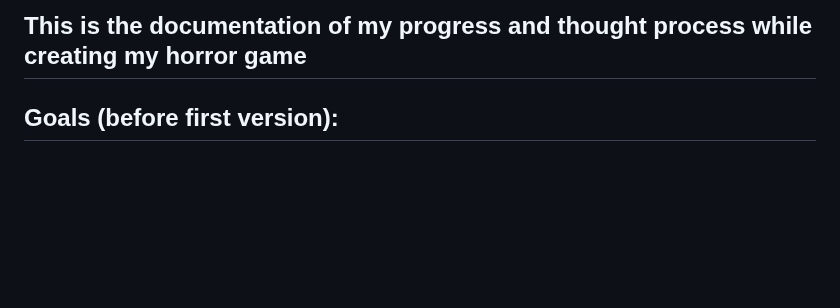
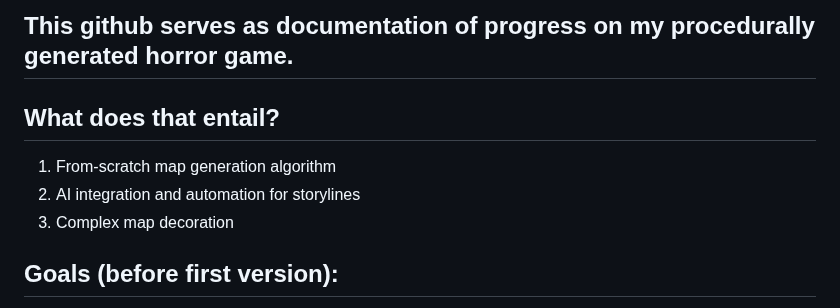
Before and after one commit to bannysters/Synthorium, a Markdown page: README.md, the part around the change. Rendered like a GitHub page; blank space fills up the shorter version.

```diff
--- a/README.md
+++ b/README.md
@@ -1,5 +1,8 @@
-## This is the documentation of my progress and thought process while creating my horror game
-
+## This github serves as documentation of progress on my procedurally generated horror game.
+## What does that entail?
+1. From-scratch map generation algorithm
+2. AI integration and automation for storylines
+3. Complex map decoration
 
 ## Goals (before first version):
   - ![#c5f015](https://placehold.co/15x15/c5f015/c5f015.png) `Build base map generation algorithm `
```
